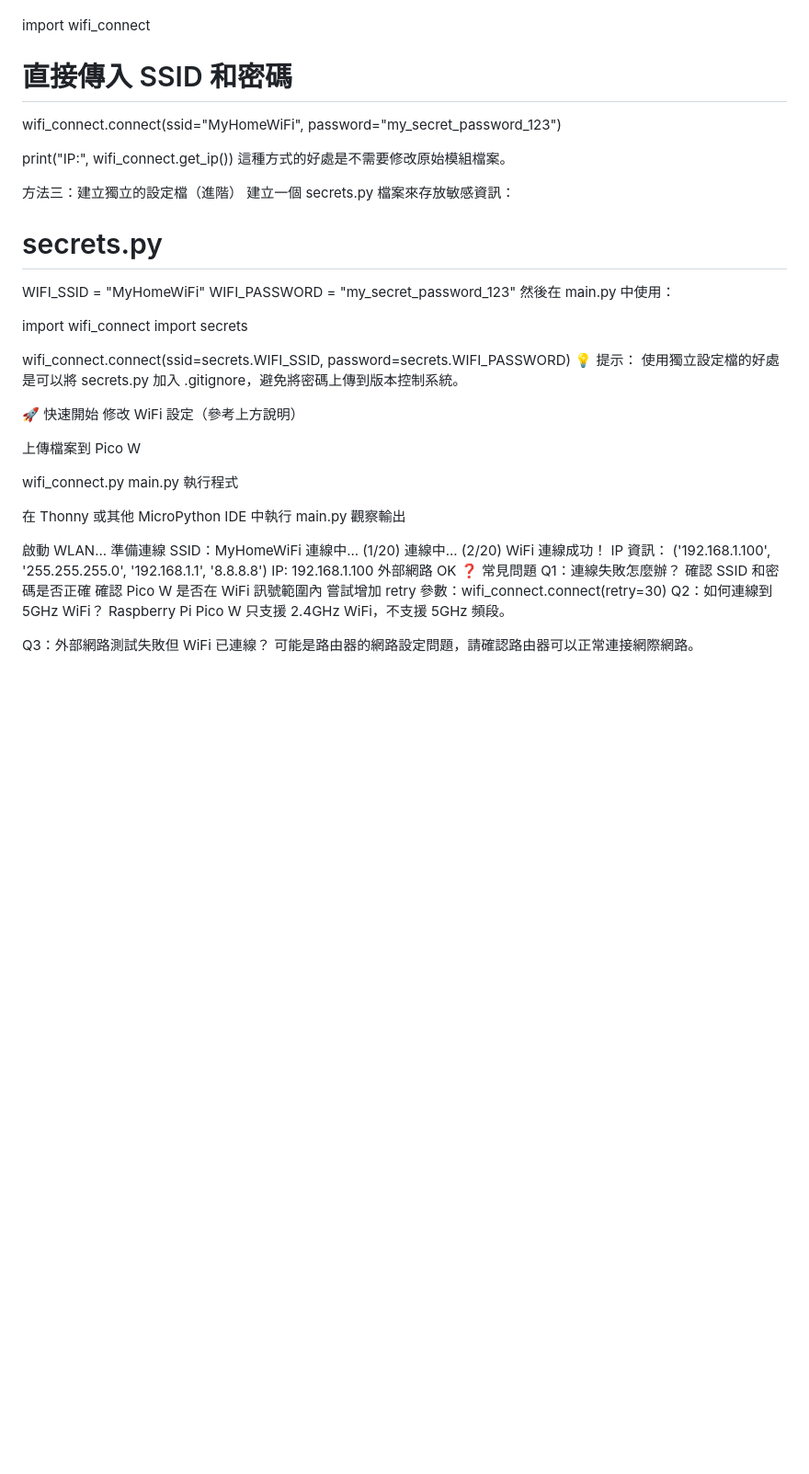
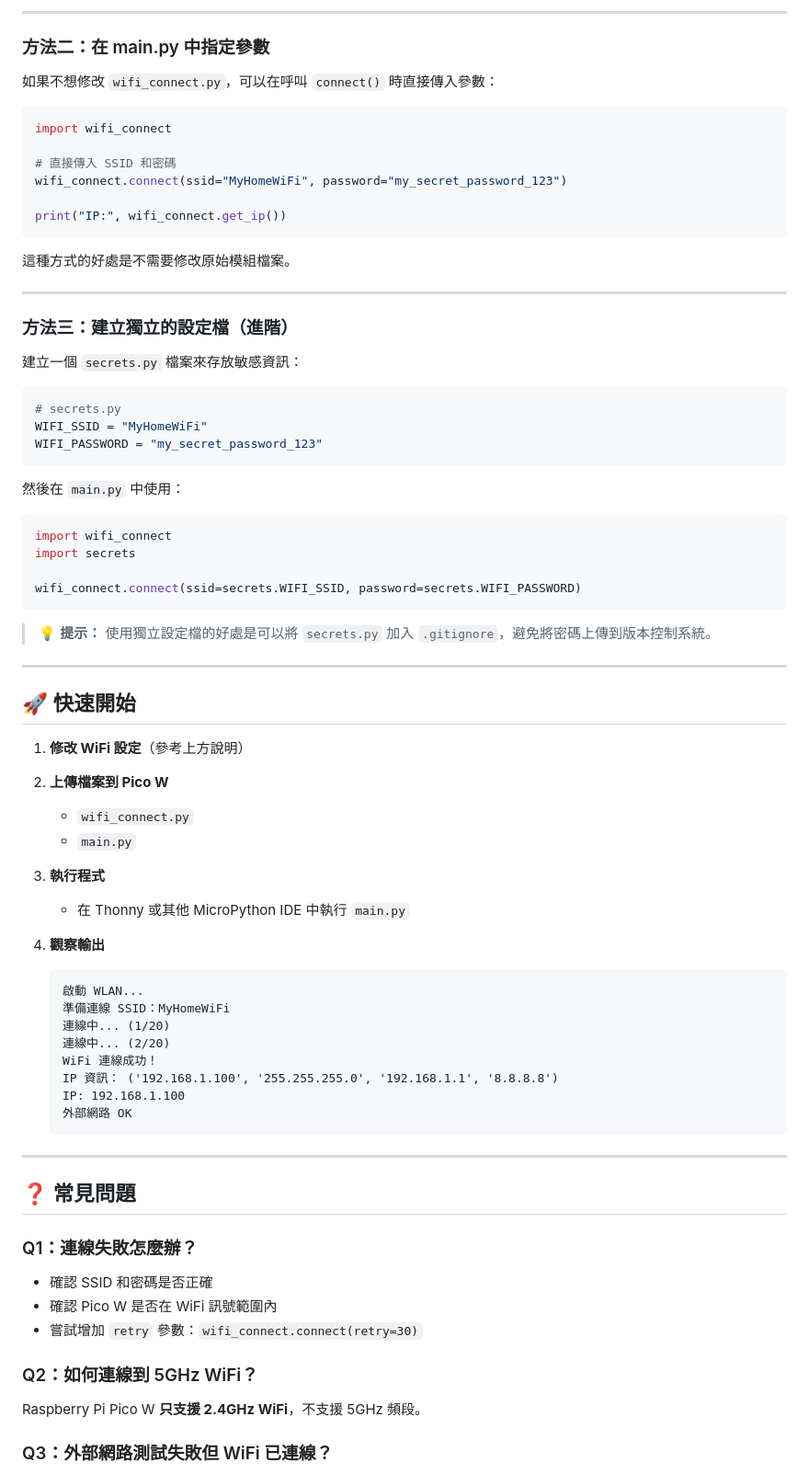
Before and after one commit to carolpeichun/__2025_10_26_chihlee_pi_pico__, a Markdown page: lesson7/README.md, the part around the change printed below. Shown: that part at 92% size. GitHub-like rendering; blank space fills up the shorter version.

````diff
--- a/lesson7/README.md
+++ b/lesson7/README.md
@@ -132,54 +183,84 @@ SSID 和密碼都要用雙引號包起來
 
+---
+
+### 方法二：在 main.py 中指定參數
+
+如果不想修改 `wifi_connect.py`，可以在呼叫 `connect()` 時直接傳入參數：
+
+```python
 import wifi_connect
 
 # 直接傳入 SSID 和密碼
 wifi_connect.connect(ssid="MyHomeWiFi", password="my_secret_password_123")
 
 print("IP:", wifi_connect.get_ip())
+```
+
 這種方式的好處是不需要修改原始模組檔案。
 
-方法三：建立獨立的設定檔（進階）
-建立一個 secrets.py 檔案來存放敏感資訊：
+---
 
+### 方法三：建立獨立的設定檔（進階）
+
+建立一個 `secrets.py` 檔案來存放敏感資訊：
+
+```python
 # secrets.py
 WIFI_SSID = "MyHomeWiFi"
 WIFI_PASSWORD = "my_secret_password_123"
-然後在 main.py 中使用：
+```
 
+然後在 `main.py` 中使用：
+
+```python
 import wifi_connect
 import secrets
 
 wifi_connect.connect(ssid=secrets.WIFI_SSID, password=secrets.WIFI_PASSWORD)
-💡 提示： 使用獨立設定檔的好處是可以將 secrets.py 加入 .gitignore，避免將密碼上傳到版本控制系統。
+```
 
-🚀 快速開始
-修改 WiFi 設定（參考上方說明）
+> 💡 **提示：** 使用獨立設定檔的好處是可以將 `secrets.py` 加入 `.gitignore`，避免將密碼上傳到版本控制系統。
 
-上傳檔案到 Pico W
+---
 
-wifi_connect.py
-main.py
-執行程式
+## 🚀 快速開始
 
-在 Thonny 或其他 MicroPython IDE 中執行 main.py
-觀察輸出
+1. **修改 WiFi 設定**（參考上方說明）
 
-啟動 WLAN...
-準備連線 SSID：MyHomeWiFi
-連線中... (1/20)
-連線中... (2/20)
-WiFi 連線成功！
-IP 資訊： ('192.168.1.100', '255.255.255.0', '192.168.1.1', '8.8.8.8')
-IP: 192.168.1.100
-外部網路 OK
-❓ 常見問題
-Q1：連線失敗怎麼辦？
-確認 SSID 和密碼是否正確
-確認 Pico W 是否在 WiFi 訊號範圍內
-嘗試增加 retry 參數：wifi_connect.connect(retry=30)
-Q2：如何連線到 5GHz WiFi？
-Raspberry Pi Pico W 只支援 2.4GHz WiFi，不支援 5GHz 頻段。
+2. **上傳檔案到 Pico W**
+   - `wifi_connect.py`
+   - `main.py`
 
-Q3：外部網路測試失敗但 WiFi 已連線？
+3. **執行程式**
+   - 在 Thonny 或其他 MicroPython IDE 中執行 `main.py`
+
+4. **觀察輸出**
+   ```
+   啟動 WLAN...
+   準備連線 SSID：MyHomeWiFi
+   連線中... (1/20)
+   連線中... (2/20)
+   WiFi 連線成功！
+   IP 資訊： ('192.168.1.100', '255.255.255.0', '192.168.1.1', '8.8.8.8')
+   IP: 192.168.1.100
+   外部網路 OK
+   ```
+
+---
+
+## ❓ 常見問題
+
+### Q1：連線失敗怎麼辦？
+
+- 確認 SSID 和密碼是否正確
+- 確認 Pico W 是否在 WiFi 訊號範圍內
+- 嘗試增加 `retry` 參數：`wifi_connect.connect(retry=30)`
+
+### Q2：如何連線到 5GHz WiFi？
+
+Raspberry Pi Pico W **只支援 2.4GHz WiFi**，不支援 5GHz 頻段。
+
+### Q3：外部網路測試失敗但 WiFi 已連線？
+
 可能是路由器的網路設定問題，請確認路由器可以正常連接網際網路。
 
````
Also changed, not shown: other parts of lesson7/README.md (+111 -57 lines).
